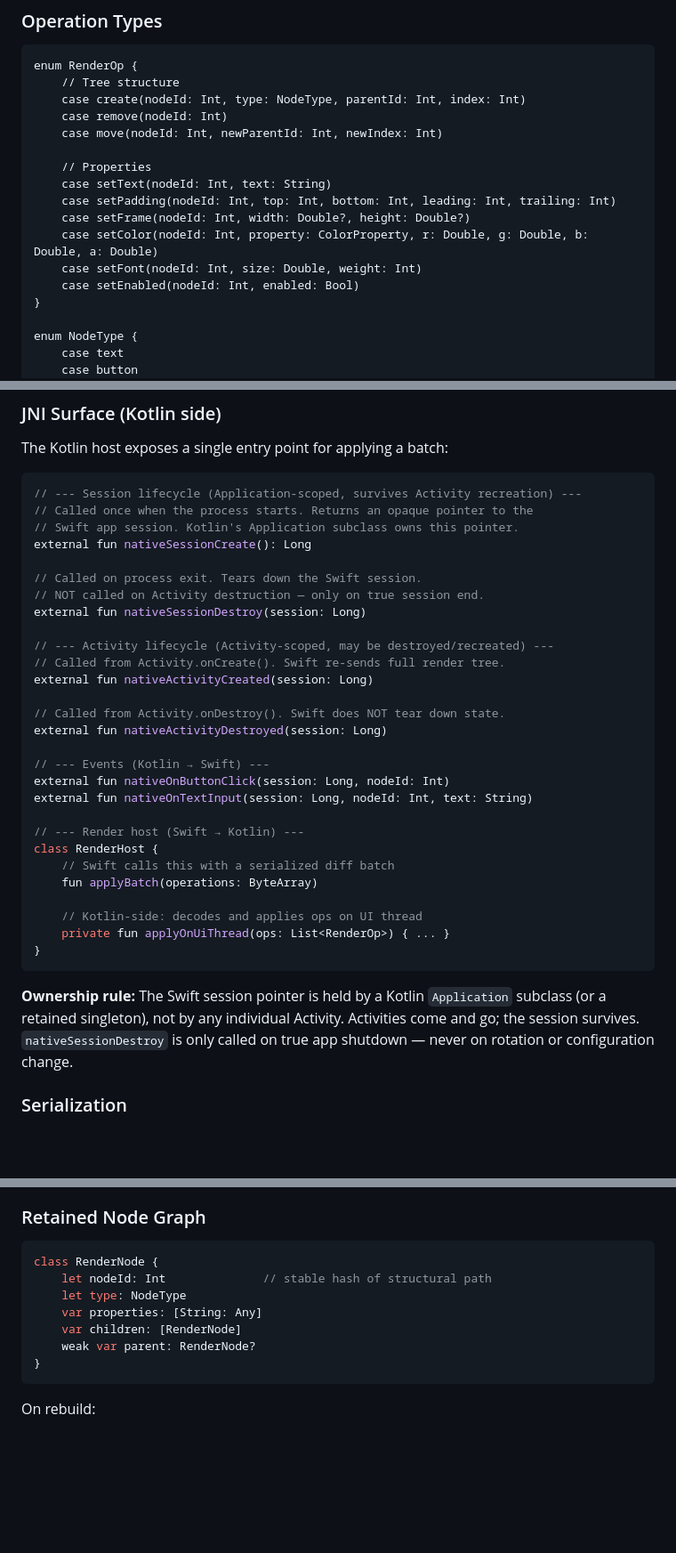
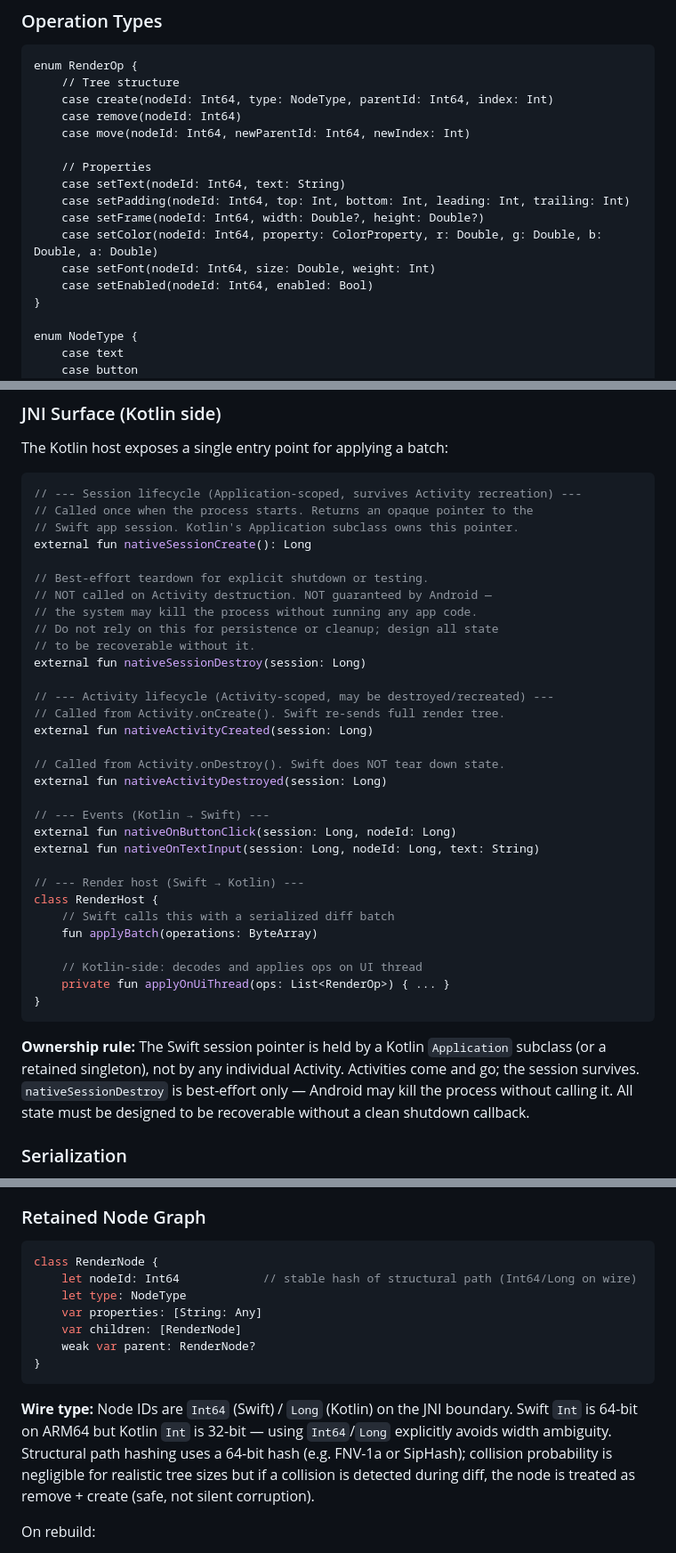
Before and after one commit to codelynx/SwiftOpenUI, a Markdown page: docs/architecture/android-backend-design.md, 3 parts joined by grey strips. Shown at 89% size. Drawn GitHub-style; blank space fills up the shorter version.

Commit message:
Fix Android design: process death, Int64/Long wire type, session contract
- nativeSessionDestroy is best-effort — Android may kill process without
  calling it. Persistence must be proactive (onPause), not on teardown.
- All nodeId/parentId use Int64 (Swift) / Long (Kotlin) on wire —
  avoids width ambiguity (Swift Int=64bit, Kotlin Int=32bit).
- Hash collision fallback: remove + create (safe, not silent corruption).
- Kotlin host Map<Long, View> consistent with wire type.

Co-Authored-By: Claude Opus 4.6 (1M context) <noreply@anthropic.com>

````diff
--- a/docs/architecture/android-backend-design.md
+++ b/docs/architecture/android-backend-design.md
@@ -42,17 +42,17 @@ Swift maintains a retained render tree with stable node IDs. On state change, Sw
 ```
 enum RenderOp {
     // Tree structure
-    case create(nodeId: Int, type: NodeType, parentId: Int, index: Int)
-    case remove(nodeId: Int)
-    case move(nodeId: Int, newParentId: Int, newIndex: Int)
+    case create(nodeId: Int64, type: NodeType, parentId: Int64, index: Int)
+    case remove(nodeId: Int64)
+    case move(nodeId: Int64, newParentId: Int64, newIndex: Int)
 
     // Properties
-    case setText(nodeId: Int, text: String)
-    case setPadding(nodeId: Int, top: Int, bottom: Int, leading: Int, trailing: Int)
-    case setFrame(nodeId: Int, width: Double?, height: Double?)
-    case setColor(nodeId: Int, property: ColorProperty, r: Double, g: Double, b: Double, a: Double)
-    case setFont(nodeId: Int, size: Double, weight: Int)
-    case setEnabled(nodeId: Int, enabled: Bool)
+    case setText(nodeId: Int64, text: String)
+    case setPadding(nodeId: Int64, top: Int, bottom: Int, leading: Int, trailing: Int)
+    case setFrame(nodeId: Int64, width: Double?, height: Double?)
+    case setColor(nodeId: Int64, property: ColorProperty, r: Double, g: Double, b: Double, a: Double)
+    case setFont(nodeId: Int64, size: Double, weight: Int)
+    case setEnabled(nodeId: Int64, enabled: Bool)
 }
 
 enum NodeType {
@@ -85,8 +85,11 @@ The Kotlin host exposes a single entry point for applying a batch:
 // Swift app session. Kotlin's Application subclass owns this pointer.
 external fun nativeSessionCreate(): Long
 
-// Called on process exit. Tears down the Swift session.
-// NOT called on Activity destruction — only on true session end.
+// Best-effort teardown for explicit shutdown or testing.
+// NOT called on Activity destruction. NOT guaranteed by Android —
+// the system may kill the process without running any app code.
+// Do not rely on this for persistence or cleanup; design all state
+// to be recoverable without it.
 external fun nativeSessionDestroy(session: Long)
 
 // --- Activity lifecycle (Activity-scoped, may be destroyed/recreated) ---
@@ -97,8 +100,8 @@ external fun nativeActivityCreated(session: Long)
 external fun nativeActivityDestroyed(session: Long)
 
 // --- Events (Kotlin → Swift) ---
-external fun nativeOnButtonClick(session: Long, nodeId: Int)
-external fun nativeOnTextInput(session: Long, nodeId: Int, text: String)
+external fun nativeOnButtonClick(session: Long, nodeId: Long)
+external fun nativeOnTextInput(session: Long, nodeId: Long, text: String)
 
 // --- Render host (Swift → Kotlin) ---
 class RenderHost {
@@ -110,7 +113,7 @@ class RenderHost {
 }
 ```
 
-**Ownership rule:** The Swift session pointer is held by a Kotlin `Application` subclass (or a retained singleton), not by any individual Activity. Activities come and go; the session survives. `nativeSessionDestroy` is only called on true app shutdown — never on rotation or configuration change.
+**Ownership rule:** The Swift session pointer is held by a Kotlin `Application` subclass (or a retained singleton), not by any individual Activity. Activities come and go; the session survives. `nativeSessionDestroy` is best-effort only — Android may kill the process without calling it. All state must be designed to be recoverable without a clean shutdown callback.
 
 ### Serialization
 
@@ -170,13 +173,15 @@ Root → VStack[0] → HStack[2] → Text[0]  path: "V0.H2.T0"
 
 ```swift
 class RenderNode {
-    let nodeId: Int              // stable hash of structural path
+    let nodeId: Int64            // stable hash of structural path (Int64/Long on wire)
     let type: NodeType
     var properties: [String: Any]
     var children: [RenderNode]
     weak var parent: RenderNode?
 }
 ```
+
+**Wire type:** Node IDs are `Int64` (Swift) / `Long` (Kotlin) on the JNI boundary. Swift `Int` is 64-bit on ARM64 but Kotlin `Int` is 32-bit — using `Int64`/`Long` explicitly avoids width ambiguity. Structural path hashing uses a 64-bit hash (e.g. FNV-1a or SipHash); collision probability is negligible for realistic tree sizes but if a collision is detected during diff, the node is treated as remove + create (safe, not silent corruption).
 
 On rebuild:
 1. Swift walks the new view tree, producing a new `RenderNode` graph
````
Also changed, not shown: other parts of docs/architecture/android-backend-design.md (+4 -2 lines).
